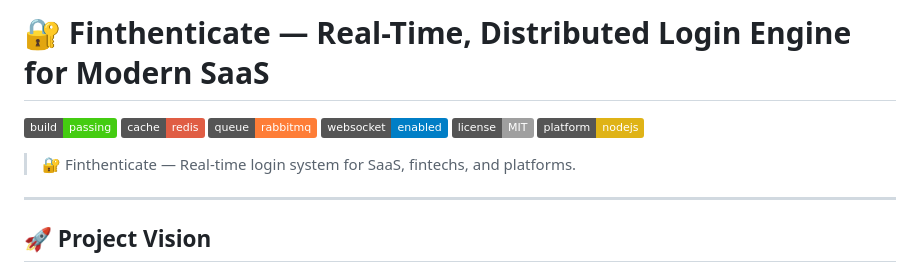
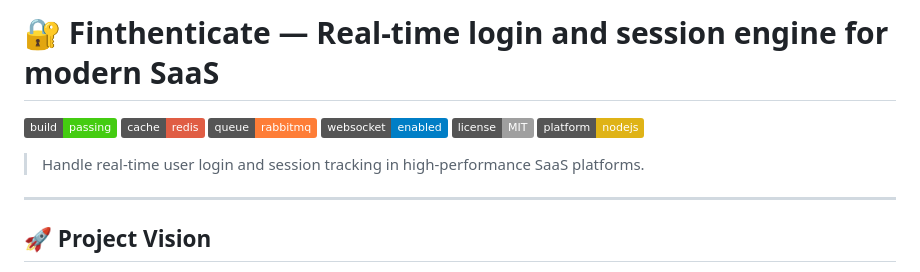
Before and after one commit to darksunstealth/Finthenticate, a Markdown page: readme.md, the part around the change. Drawn GitHub-style; badges without logos.

```diff
--- a/readme.md
+++ b/readme.md
@@ -1,4 +1,4 @@
-# 🔐 Finthenticate — Real-Time, Distributed Login Engine for Modern SaaS
+# 🔐 Finthenticate — Real-time login and session engine for modern SaaS
 
 ![Build](https://img.shields.io/badge/build-passing-brightgreen)
 ![Redis](https://img.shields.io/badge/cache-redis-red)
@@ -7,7 +7,7 @@
 ![License](https://img.shields.io/badge/license-MIT-lightgrey)
 ![Platform](https://img.shields.io/badge/platform-nodejs-yellow)
 
-> 🔐 Finthenticate — Real-time login system for SaaS, fintechs, and platforms.
+> Handle real-time user login and session tracking in high-performance SaaS platforms.
 
 
 ---
```
